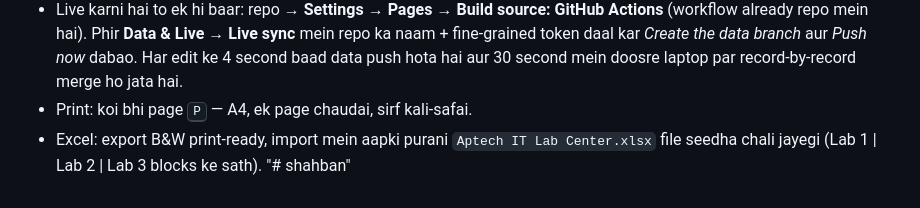
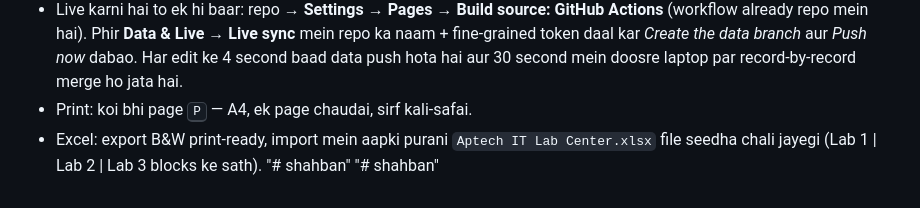
Before and after one commit to Shahban-965/100100100, a Markdown page: README.md, the part around the change. Rendered like a GitHub page.

```diff
--- a/README.md
+++ b/README.md
@@ -165,3 +165,4 @@ sw.js, manifest.webmanifest, assets/icon.svg   offline + install
 * Excel: export B&W print-ready, import mein aapki purani `Aptech IT Lab Center.xlsx` file seedha
   chali jayegi (Lab 1 | Lab 2 | Lab 3 blocks ke sath).
 "# shahban"
+"# shahban"
```
